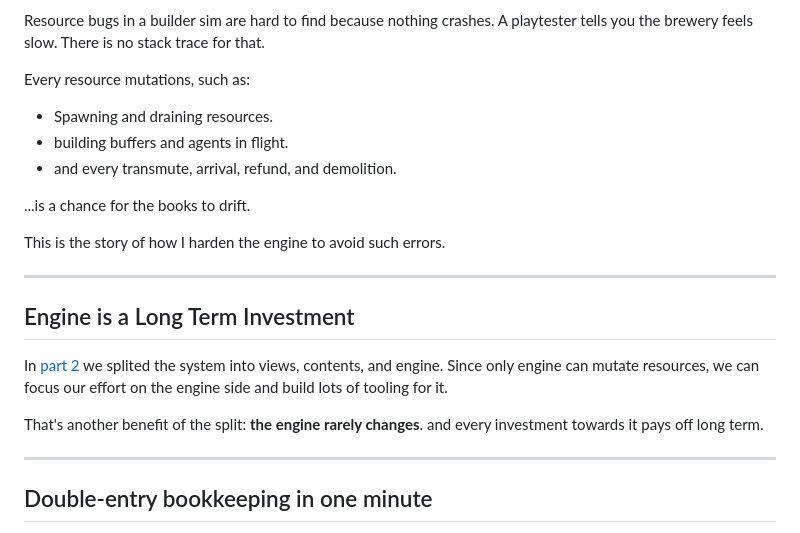
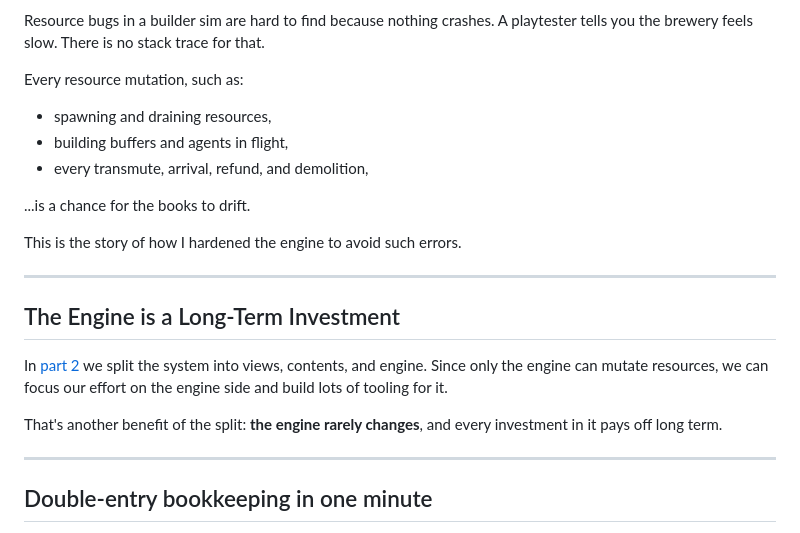
Before and after one commit to poga/scarlet.engineering, a Markdown page: blog/posts/2026-07-12-making-simulation-game-book-balance.md, the part around the change. Rendered like a GitHub page.

Commit message:
Fix grammar in book-balance draft
Co-Authored-By: Claude Fable 5 <noreply@anthropic.com>
Claude-Session: https://claude.ai/code/session_01X5bghUc7Qz3FYExd9H32oh

```diff
--- a/blog/posts/2026-07-12-making-simulation-game-book-balance.md
+++ b/blog/posts/2026-07-12-making-simulation-game-book-balance.md
@@ -10,23 +10,23 @@ In an early build of Brews & Kings, demolishing a house while its worker was out
 
 Resource bugs in a builder sim are hard to find because nothing crashes. A playtester tells you the brewery feels slow. There is no stack trace for that.
 
-Every resource mutations, such as:
+Every resource mutation, such as:
 
-- Spawning and draining resources.
-- building buffers and agents in flight.
-- and every transmute, arrival, refund, and demolition.
+- spawning and draining resources,
+- building buffers and agents in flight,
+- every transmute, arrival, refund, and demolition,
 
 ...is a chance for the books to drift.
 
-This is the story of how I harden the engine to avoid such errors.
+This is the story of how I hardened the engine to avoid such errors.
 
 ---
 
-## Engine is a Long Term Investment
+## The Engine is a Long-Term Investment
 
-In [part 2](/blog/making-simulation-game-part-2-architecture/) we splited the system into views, contents, and engine. Since only engine can mutate resources, we can focus our effort on the engine side and build lots of tooling for it.
+In [part 2](/blog/making-simulation-game-part-2-architecture/) we split the system into views, contents, and engine. Since only the engine can mutate resources, we can focus our effort on the engine side and build lots of tooling for it.
 
-That's another benefit of the split: **the engine rarely changes**. and every investment towards it pays off long term.
+That's another benefit of the split: **the engine rarely changes**, and every investment in it pays off long term.
 
 ---
 
```
